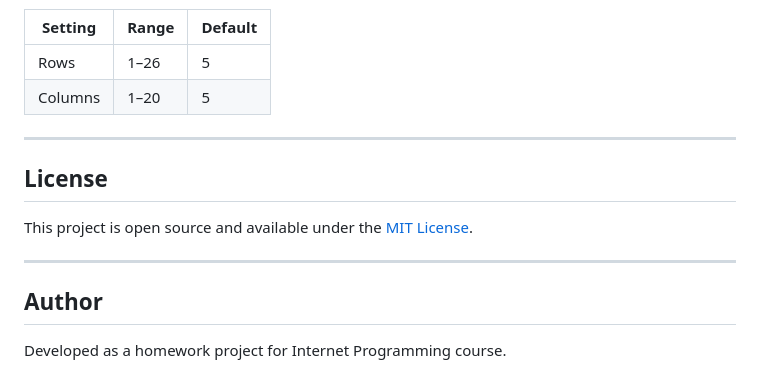
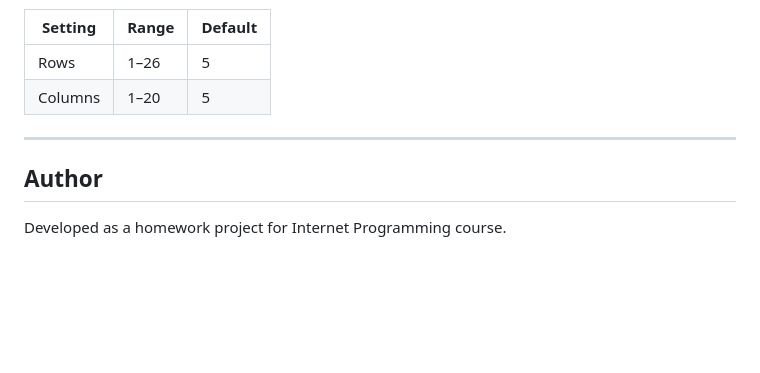
Before and after one commit to ahmetcancavdar/CinemaBookingSystem, a Markdown page: README.md, the part around the change. Drawn GitHub-style; blank space fills up the shorter version.

```diff
--- a/README.md
+++ b/README.md
@@ -126,12 +126,6 @@ The default salon is initialized as a **5×5** grid. Admins can change this at a
 
 ---
 
-## License
-
-This project is open source and available under the [MIT License](LICENSE).
-
----
-
 ##  Author
 
 Developed as a homework project for Internet Programming course.
```
